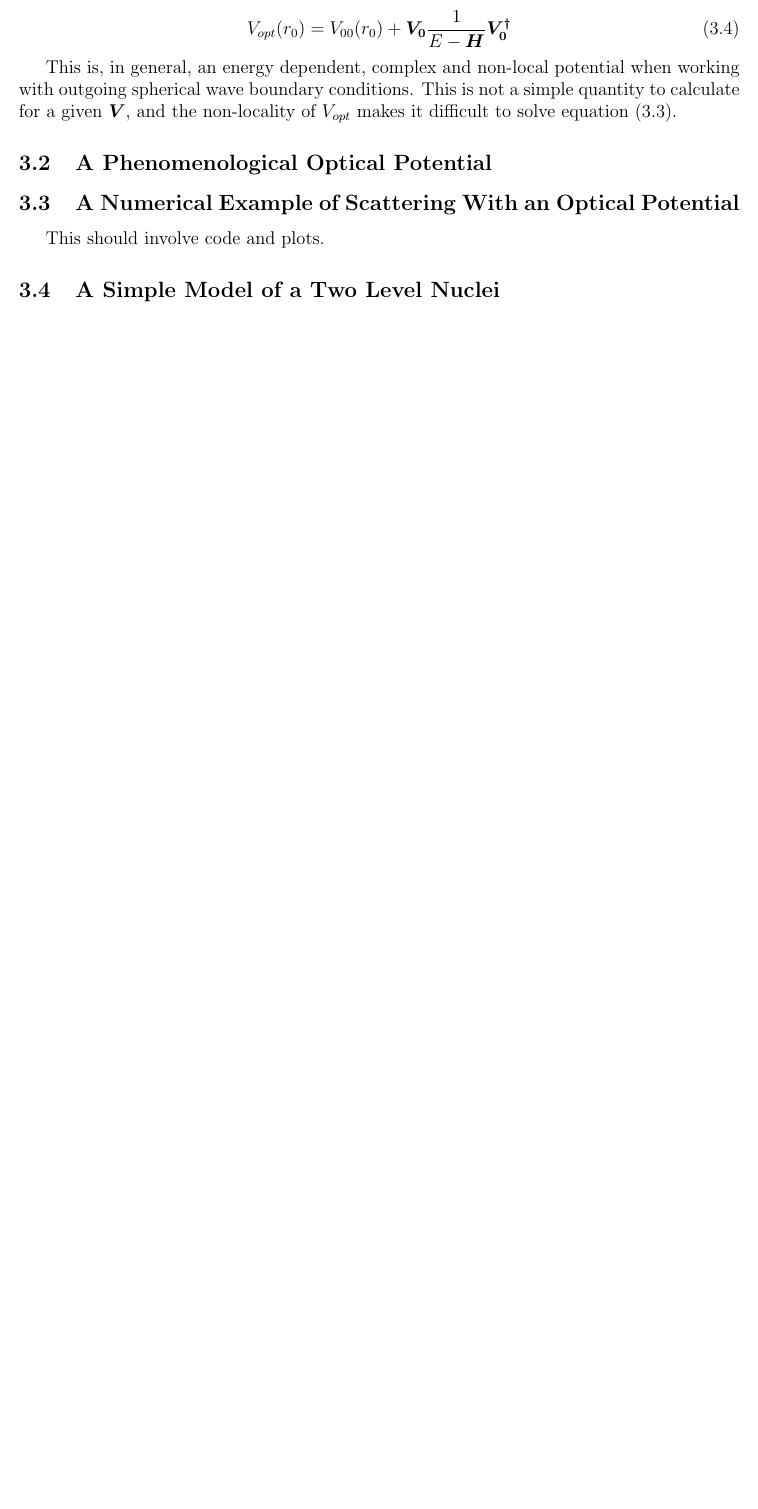
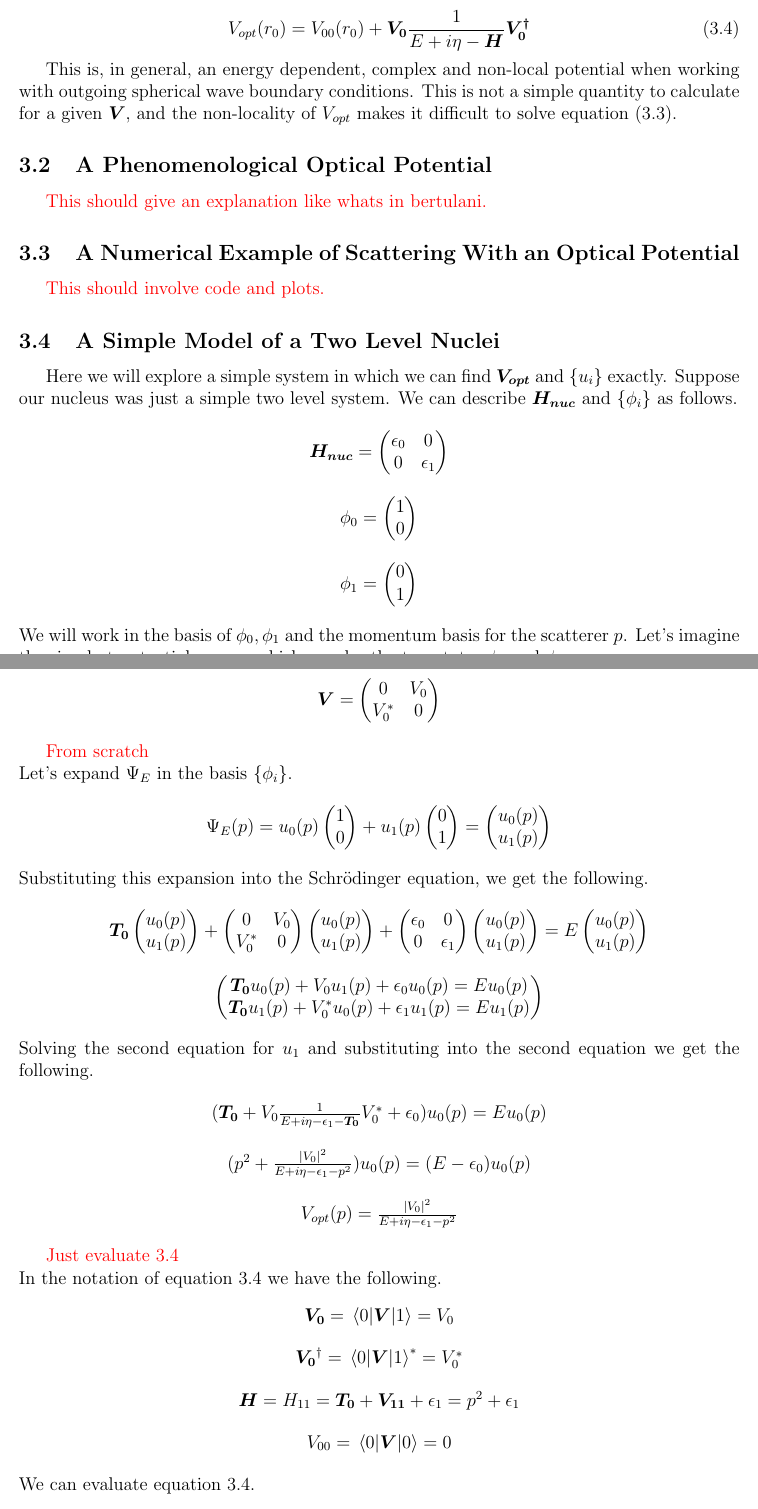
Before and after one commit to RyanCaulfield89/Research_notes, a LaTeX document (notes.tex): part of page 6 of 13 before the commit and two parts of pages 5 and 6 of 9 after it, the two joined at a grey line, cut so that both start at the same text, the shorter picture padded with empty space. Compiled offline with pdfLaTeX.

Commit message:
Added section 3.4

```diff
--- a/notes.tex
+++ b/notes.tex
@@ -139,17 +135,141 @@ Note: We can define $\epsilon_0 = 0$
 We now have a single variable time-independent Schrödinger equation for the unknown $u_0(r_0)$, with a modified potential which we will call the optical potential, $V_{opt}$.
 
 \beq
-V_{opt}(r_0) = V_{00}(r_0) + \boldsymbol{V_0} \frac{1}{E - \boldsymbol{H}} \boldsymbol{V_0^\dagger}
+V_{opt}(r_0) = V_{00}(r_0) + \boldsymbol{V_0} \frac{1}{E + i\eta - \boldsymbol{H}} \boldsymbol{V_0^\dagger}
 \eeq
 
 This is, in general, an energy dependent, complex and non-local potential when working with outgoing spherical wave boundary conditions. This is not a simple quantity to calculate for a given $\boldsymbol{V}$, and the non-locality of $V_{opt}$ makes it difficult to solve equation $(3.3)$.
 
 \subsection{A Phenomenological Optical Potential}
+\textcolor{red}{This should give an explanation like whats in bertulani.}
 
 \subsection{A Numerical Example of Scattering With an Optical Potential}
-This should involve code and plots.
+\textcolor{red}{This should involve code and plots.}
 
 \subsection{A Simple Model of a Two Level Nuclei}
+Here we will explore a simple system in which we can find $\boldsymbol{V_{opt}}$ and $\{u_i\}$ exactly. Suppose our nucleus was just a simple two level system. We can describe $\boldsymbol{H_{nuc}}$ and $\{\phi_i\}$ as follows.
+
+\begin{center}
+$\boldsymbol{H_{nuc}} =
+\begin{pmatrix}
+\epsilon_0 & 0 \\
+0 & \epsilon_1
+\end{pmatrix}$
+\end{center}
+
+\begin{center}
+$\phi_0 =
+\begin{pmatrix}
+1 \\ 0
+\end{pmatrix}$
+\end{center}
+
+\begin{center}
+$\phi_1 =
+\begin{pmatrix}
+0 \\ 1
+\end{pmatrix}$
+\end{center}
+
+\noindent We will work in the basis of ${\phi_0,\phi_1}$ and the momentum basis for the scatterer $p$. Let's imagine the simplest potential we can which couples the two states $\phi_0$ and $\phi_1$.
+
+\begin{center}
+$\boldsymbol{V} =
+\begin{pmatrix}
+0 & V_{0} \\
+V_{0}^* & 0
+\end{pmatrix}
+$
+\end{center}
+
+\textcolor{red}{From scratch}
+
+\noindent Let's expand $\Psi_E$ in the basis $\{\phi_i\}$.
+
+\begin{center}
+$\Psi_E(p) = u_0(p)\begin{pmatrix}
+1 \\ 0
+\end{pmatrix}
++ u_1(p)\begin{pmatrix}
+0 \\ 1
+\end{pmatrix}
+=
+\begin{pmatrix}
+u_0(p) \\ u_1(p)
+\end{pmatrix}$
+\end{center}
+
+\noindent Substituting this expansion into the Schrödinger equation, we get the following.
+
+\begin{center}
+$\boldsymbol{T_0}
+\begin{pmatrix}
+u_0(p) \\ u_1(p)
+\end{pmatrix}
++
+\begin{pmatrix}
+0 & V_{0} \\
+V_{0}^* & 0
+\end{pmatrix}
+\begin{pmatrix}
+u_0(p) \\ u_1(p)
+\end{pmatrix}
++
+\begin{pmatrix}
+\epsilon_0 & 0 \\
+0 & \epsilon_1
+\end{pmatrix}
+\begin{pmatrix}
+u_0(p) \\ u_1(p)
+\end{pmatrix}
+=
+E
+\begin{pmatrix}
+u_0(p) \\ u_1(p)
+\end{pmatrix}$
+\end{center}
+
+\begin{center}
+$\begin{pmatrix}
+\boldsymbol{T_0}u_0(p)+V_{0}u_1(p)+\epsilon_0u_0(p)=Eu_0(p) \\
+\boldsymbol{T_0}u_1(p)+V_{0}^*u_0(p)+\epsilon_1u_1(p)=Eu_1(p)
+\end{pmatrix}$
+\end{center}
+
+\noindent Solving the second equation for $u_1$ and substituting into the second equation we get the following.
+
+\begin{center}
+$(\boldsymbol{T_0}+V_{0}\frac{1}{E + i\eta -\epsilon_1-\boldsymbol{T_0}}V_{0}^*+\epsilon_0)u_0(p)=Eu_0(p)$
+\end{center}
+
+\begin{center}
+$(p^2+\frac{\abs{V_{0}}^2}{E + i\eta -\epsilon_1-p^2} )u_0(p)=(E - \epsilon_0)u_0(p)$
+\end{center}
+
+\begin{center}
+$V_{opt}(p) = \frac{\abs{V_{0}}^2}{E + i\eta - \epsilon_1 - p^2}$
+\end{center}
+
+\textcolor{red}{Just evaluate 3.4}
+
+\noindent In the notation of equation $3.4$ we have the following.
+\begin{center}
+$\boldsymbol{V_0} = \matrixel{0}{\boldsymbol{V}}{1} = V_{0}$
+\end{center}
+\begin{center}
+$\boldsymbol{V_0}^\dagger = \matrixel{0}{\boldsymbol{V}}{1}^* = V_{0}^*$
+\end{center}
+\begin{center}
+$\boldsymbol{H} = H_{11} = \boldsymbol{T_0} + \boldsymbol{V_{11}} + \epsilon_1 = p^2 + \epsilon_1$
+\end{center}
+\begin{center}
+$V_{00} = \matrixel{0}{\boldsymbol{V}}{0} = 0$
+\end{center}
+
+\noindent We can evaluate equation $3.4$.
+\begin{center}
+$V_{opt}(p) = \frac{\abs{V_{0}}^2}{E + i\eta - \epsilon_1 - p^2}$
+\end{center}
 
 \newpage
 \appendix
```
Also changed, not shown: notes.pdf, notes.tex (27 more changed lines).
